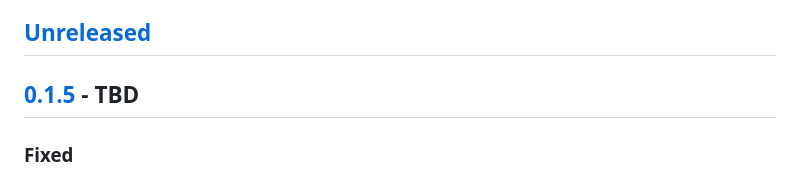
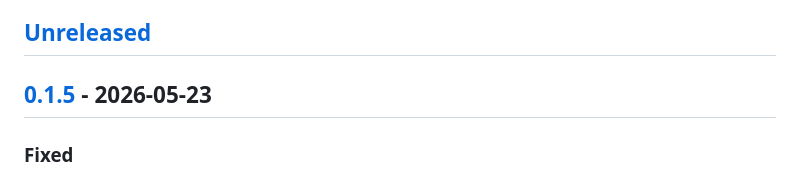
Before and after one commit to kingchenc/wickra, a Markdown page: CHANGELOG.md, the part around the change. GitHub-like rendering.

Commit message:
release(0.1.5): stamp the CHANGELOG date
Replace the TBD placeholder under ## [0.1.5] with today's date so the
release header is complete. The compare-link at v0.1.4...v0.1.5 is
already in place and points at the right pair.

```diff
--- a/CHANGELOG.md
+++ b/CHANGELOG.md
@@ -7,7 +7,7 @@ and this project adheres to [Semantic Versioning](https://semver.org/spec/v2.0.0
 
 ## [Unreleased]
 
-## [0.1.5] - TBD
+## [0.1.5] - 2026-05-23
 
 ### Fixed
 - `HistoricalVolatility::update` no longer substitutes a `0.0` log-return on
```
